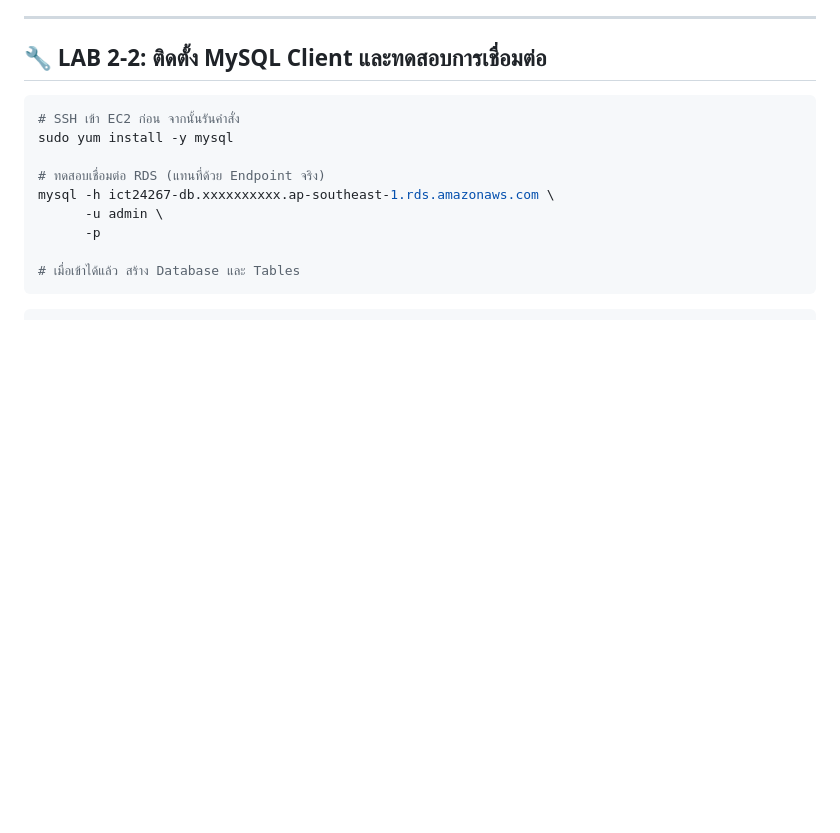
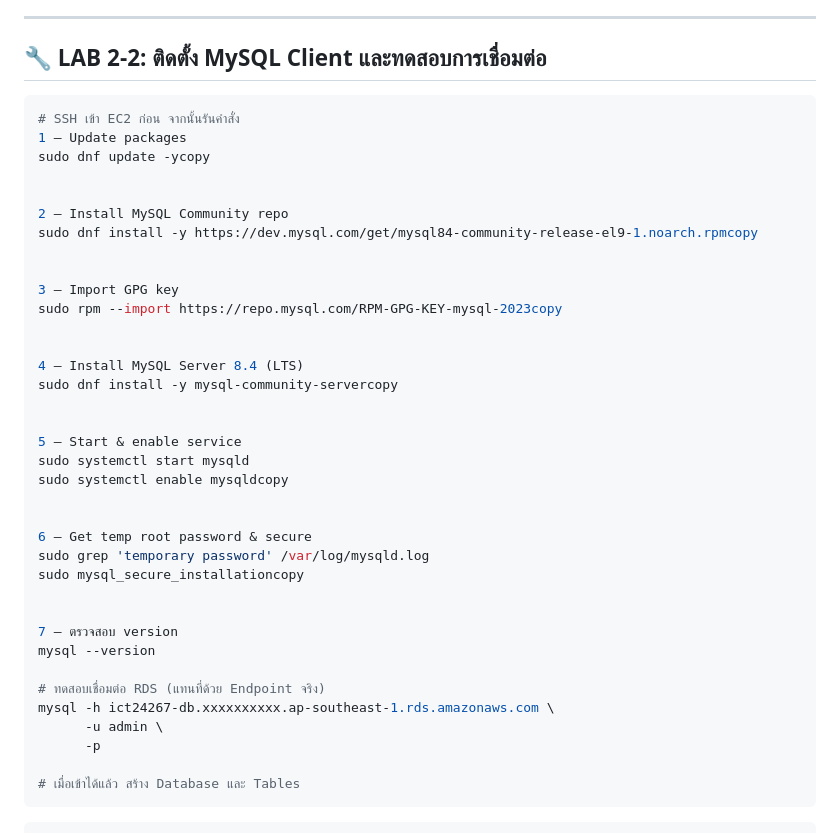
Before and after one commit to aumnaj/ict24267-aws-lab, a Markdown page: AWS Workshop 4 Weeks.md, the part around the change. GitHub-like rendering; blank space fills up the shorter version.

Commit message:
Revise MySQL Client installation instructions
Updated installation steps for MySQL Client on EC2, including package updates and repository setup.

````diff
--- a/AWS Workshop 4 Weeks.md
+++ b/AWS Workshop 4 Weeks.md
@@ -543,7 +543,34 @@ Enable automated backups: ✅
 
 ```bash
 # SSH เข้า EC2 ก่อน จากนั้นรันคำสั่ง
-sudo yum install -y mysql
+1 — Update packages
+sudo dnf update -ycopy
+
+
+2 — Install MySQL Community repo
+sudo dnf install -y https://dev.mysql.com/get/mysql84-community-release-el9-1.noarch.rpmcopy
+
+
+3 — Import GPG key
+sudo rpm --import https://repo.mysql.com/RPM-GPG-KEY-mysql-2023copy
+
+
+4 — Install MySQL Server 8.4 (LTS)
+sudo dnf install -y mysql-community-servercopy
+
+
+5 — Start & enable service
+sudo systemctl start mysqld
+sudo systemctl enable mysqldcopy
+
+
+6 — Get temp root password & secure
+sudo grep 'temporary password' /var/log/mysqld.log
+sudo mysql_secure_installationcopy
+
+
+7 — ตรวจสอบ version
+mysql --version
 
 # ทดสอบเชื่อมต่อ RDS (แทนที่ด้วย Endpoint จริง)
 mysql -h ict24267-db.xxxxxxxxxx.ap-southeast-1.rds.amazonaws.com \
````
